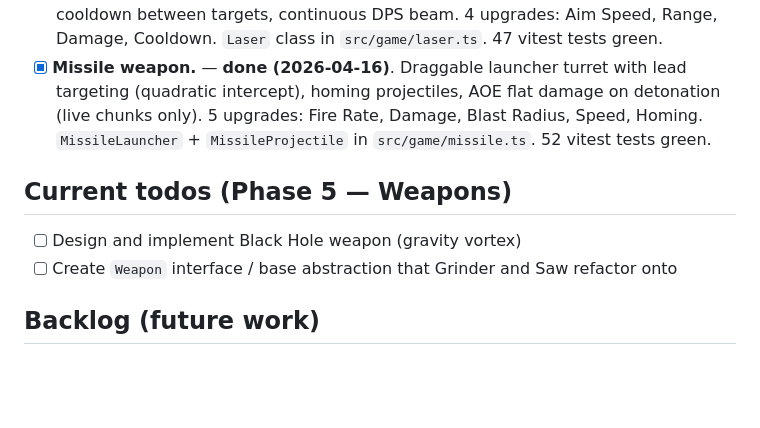
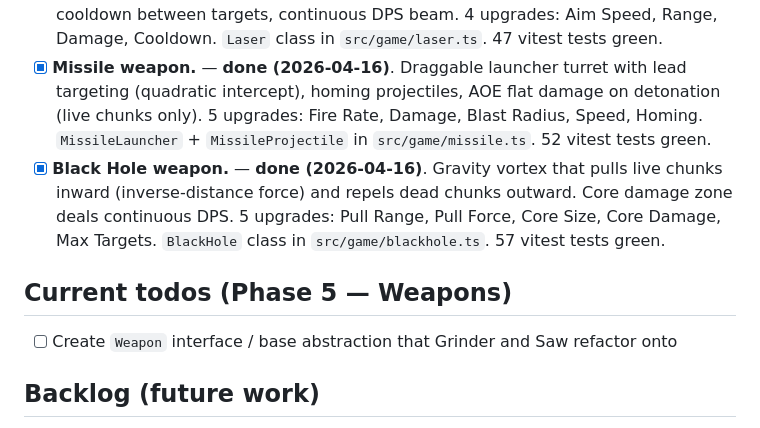
Before and after one commit to muwamath/asteroid-grinder, a Markdown page: ROADMAP.md, the part around the change. GitHub-like rendering; blank space fills up the shorter version.

Commit message:
docs: black hole weapon complete, all Phase 5 weapons shipped

```diff
--- a/ROADMAP.md
+++ b/ROADMAP.md
@@ -26,10 +26,10 @@ Living document. Phases are strategic milestones; the todo list at the bottom tr
 - [x] **Saw upgrade tree expansion.** — **done (2026-04-16)**. Three new upgrades: Spin Speed (tangential impulse pushes chunks), Orbit Speed (base 1 rad/s, was 4), Blade Size (blade radius scales, arbor fixed). 5 total saw upgrades matching Unity prototype tree. 43 vitest tests green.
 - [x] **Laser weapon.** — **done (2026-04-16)**. Draggable turret (40px square, static blocker) with sticky auto-targeting, angular preference, 15-degree fire cone, cooldown between targets, continuous DPS beam. 4 upgrades: Aim Speed, Range, Damage, Cooldown. `Laser` class in `src/game/laser.ts`. 47 vitest tests green.
 - [x] **Missile weapon.** — **done (2026-04-16)**. Draggable launcher turret with lead targeting (quadratic intercept), homing projectiles, AOE flat damage on detonation (live chunks only). 5 upgrades: Fire Rate, Damage, Blast Radius, Speed, Homing. `MissileLauncher` + `MissileProjectile` in `src/game/missile.ts`. 52 vitest tests green.
+- [x] **Black Hole weapon.** — **done (2026-04-16)**. Gravity vortex that pulls live chunks inward (inverse-distance force) and repels dead chunks outward. Core damage zone deals continuous DPS. 5 upgrades: Pull Range, Pull Force, Core Size, Core Damage, Max Targets. `BlackHole` class in `src/game/blackhole.ts`. 57 vitest tests green.
 
 ## Current todos (Phase 5 — Weapons)
 
-- [ ] Design and implement Black Hole weapon (gravity vortex)
 - [ ] Create `Weapon` interface / base abstraction that Grinder and Saw refactor onto
 
 ## Backlog (future work)
```
